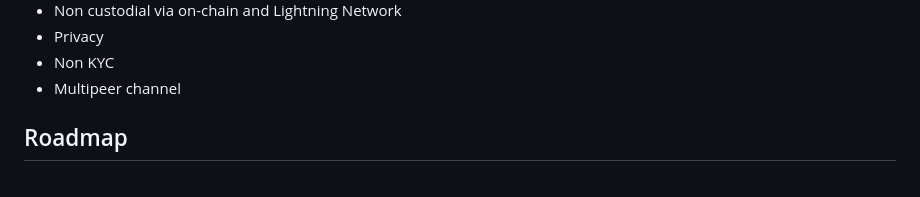
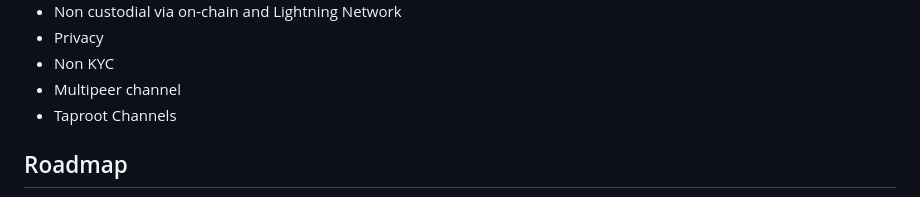
Before and after one commit to BitSwap-BiFi/Bitswap-demo, a Markdown page: README.md, the part around the change. GitHub-like rendering.

```diff
--- a/README.md
+++ b/README.md
@@ -53,6 +53,7 @@ How there's no lunch free, you can lose sats in these scenarios:
 - Privacy
 - Non KYC
 - Multipeer channel
+- Taproot Channels
 
 ## Roadmap
 
```
